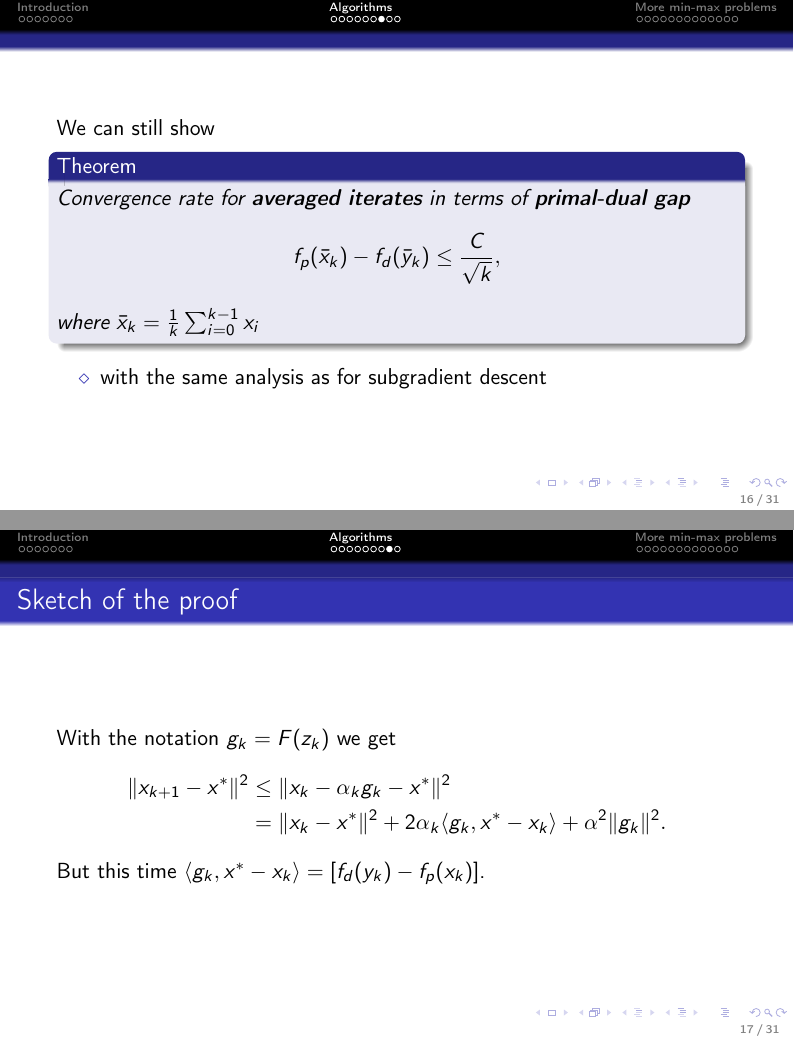
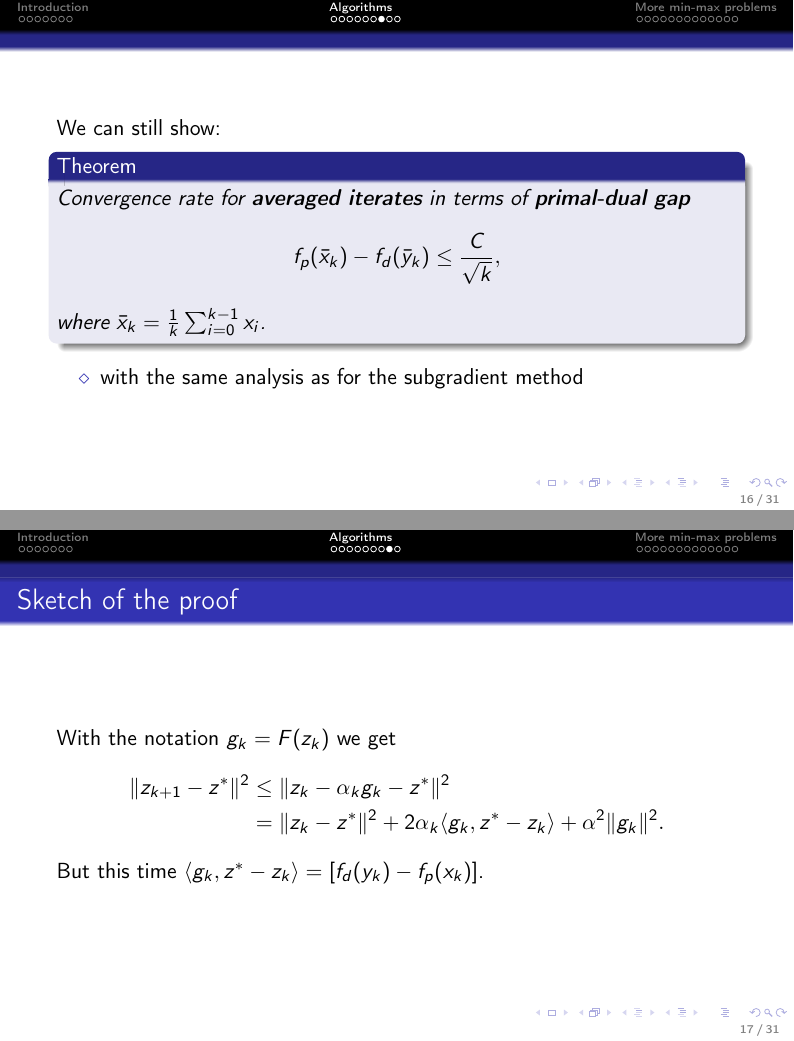
Before and after one commit to AxelBohm/optimization-for-DS-lecture, LaTeX slides (slides/13_Matrix-games/Matrix_games.tex): pages 21 and 22 of 36, joined at a grey line. Compiled offline with pdfLaTeX.

Commit message:
clarified notation

```diff
--- a/slides/13_Matrix-games/Matrix_games.tex
+++ b/slides/13_Matrix-games/Matrix_games.tex
@@ -328,17 +328,17 @@
 \begin{frame}
   \frametitle{}
 
-We can still show
+  We can still show:
   \begin{theorem}
     Convergence rate for \textbf{averaged iterates} in terms of \textbf{primal-dual gap}
     \begin{equation}
       f_p(\bar{x}_k) - f_d(\bar{y}_k) \le \frac{C}{ \sqrt{k}},
     \end{equation}
-    where $\bar{x}_k = \frac{1}{k} \sum_{i=0}^{k-1} x_i $
+    where $\bar{x}_k = \frac{1}{k} \sum_{i=0}^{k-1} x_i$.
   \end{theorem}
 
   \begin{itemize}
-    \item with the same analysis as for subgradient descent
+    \item with the same analysis as for the subgradient method
   \end{itemize}
 \end{frame}
 
@@ -347,12 +347,11 @@ We can still show
   With the notation $g_k = F(z_k)$ we get
   \begin{equation}
     \begin{aligned}
-      \Vert x_{k+1} - x^* \Vert^2 &\le \Vert x_k - \alpha_k g_k - x^* \Vert^2 \\
-      &= \Vert x_k-x^* \Vert^2 + 2 \alpha_k \langle g_k, x^*-x_k \rangle + \alpha^2 \Vert g_k \Vert^2.
+      \Vert z_{k+1} - z^* \Vert^2 &\le \Vert z_k - \alpha_k g_k - z^* \Vert^2 \\
+      &= \Vert z_k-z^* \Vert^2 + 2 \alpha_k \langle g_k, z^*-z_k \rangle + \alpha^2 \Vert g_k \Vert^2.
     \end{aligned}
   \end{equation}
-  But this time $\langle g_k, x^* - x_k \rangle = [f_d(y_k) - f_p(x_k)]$.
-  % Rest of the proof is left as an exercise.
+  But this time $\langle g_k, z^* - z_k \rangle = [f_d(y_k) - f_p(x_k)]$.
 \end{frame}
 
 
```
